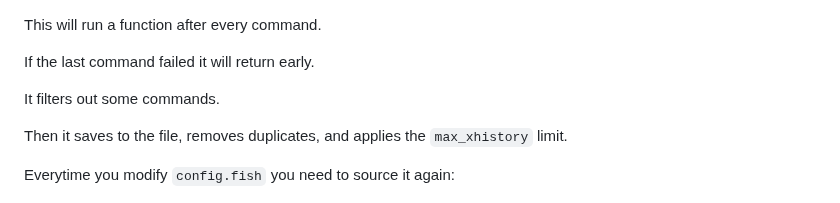
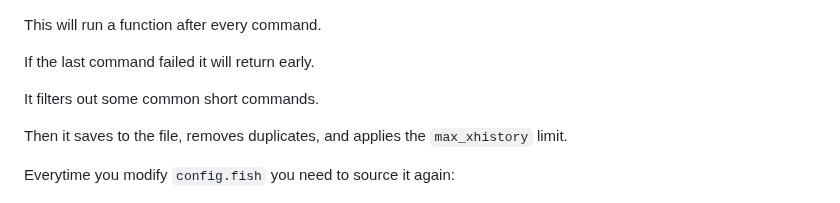
Before and after one commit to madprops/blog, a Markdown page: docs/commands.md, the part around the change. GitHub-like rendering.

Commit message:
Commands

```diff
--- a/docs/commands.md
+++ b/docs/commands.md
@@ -56,7 +56,7 @@ This will run a function after every command.
 
 If the last command failed it will return early.
 
-It filters out some commands.
+It filters out some common short commands.
 
 Then it saves to the file, removes duplicates, and applies the `max_xhistory` limit.
 
```
